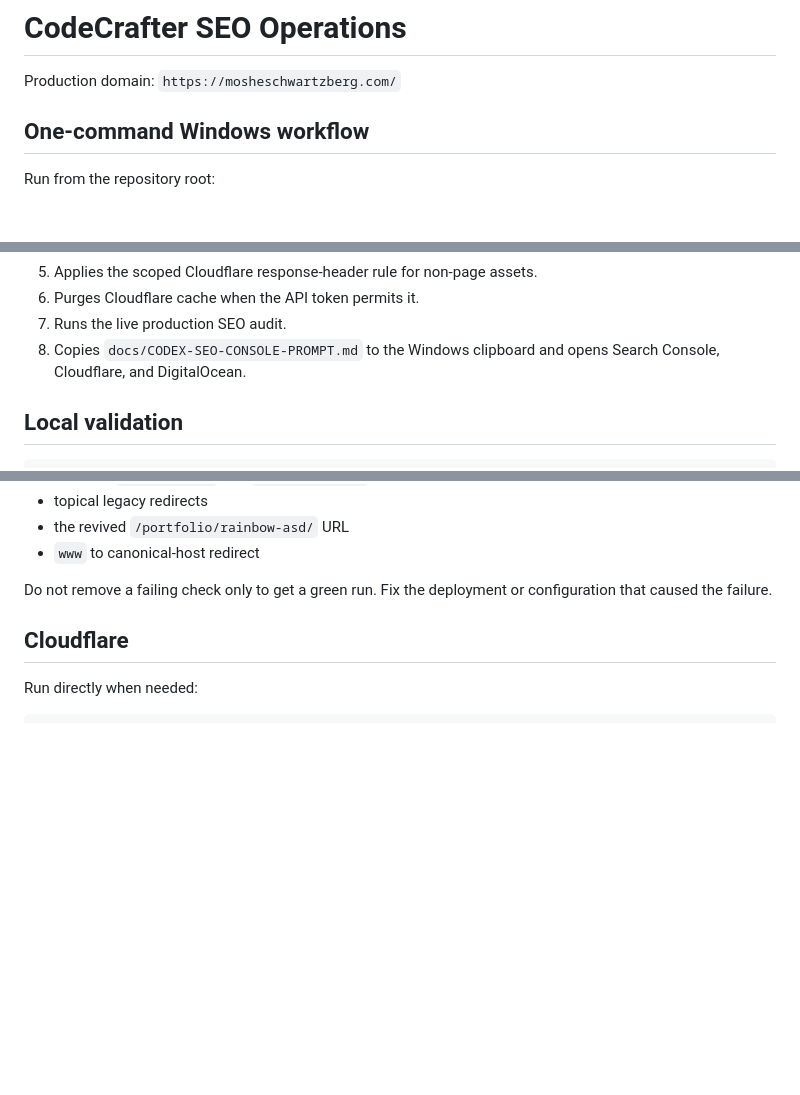
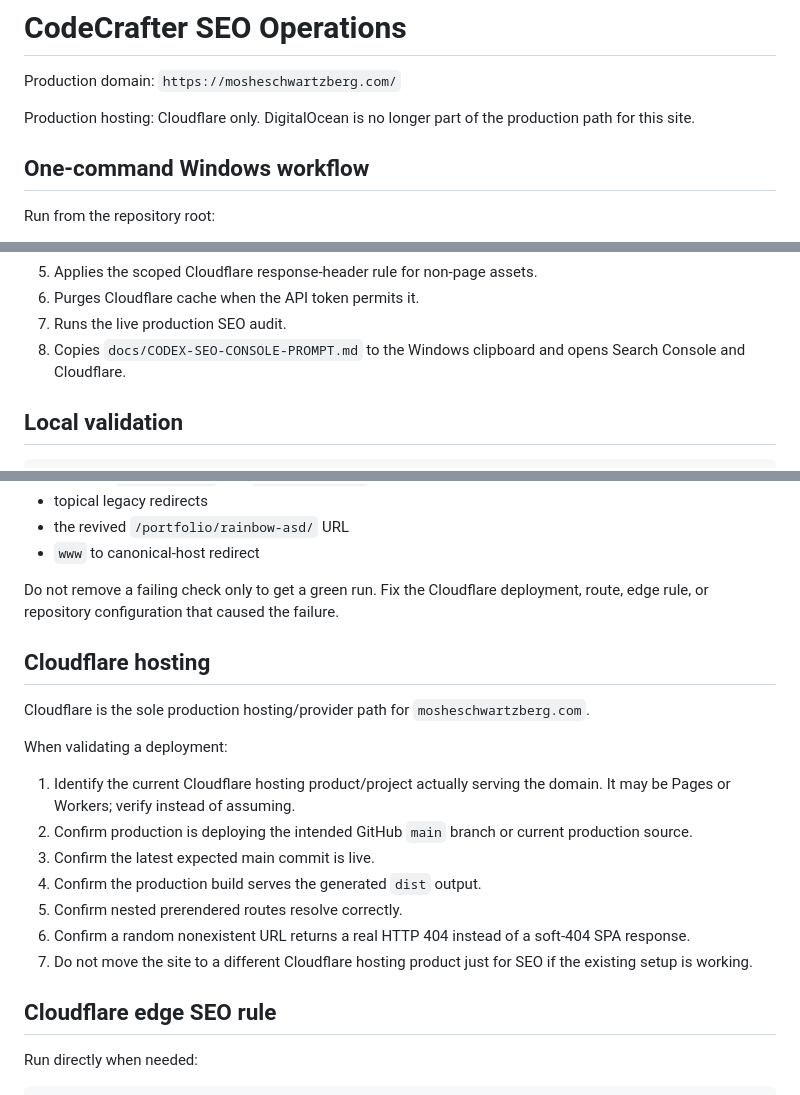
Before and after one commit to lionsgrandson/CodeCrafterV2.0, a Markdown page: docs/SEO-OPERATIONS.md, 3 parts joined by grey strips. Rendered like a GitHub page; blank space fills up the shorter version.

Commit message:
Update SEO operations for Cloudflare-only hosting

```diff
--- a/docs/SEO-OPERATIONS.md
+++ b/docs/SEO-OPERATIONS.md
@@ -1,6 +1,8 @@
 # CodeCrafter SEO Operations
 
 Production domain: `https://mosheschwartzberg.com/`
+
+Production hosting: Cloudflare only. DigitalOcean is no longer part of the production path for this site.
 
 ## One-command Windows workflow
 
@@ -19,7 +21,7 @@ The CMD file:
 5. Applies the scoped Cloudflare response-header rule for non-page assets.
 6. Purges Cloudflare cache when the API token permits it.
 7. Runs the live production SEO audit.
-8. Copies `docs/CODEX-SEO-CONSOLE-PROMPT.md` to the Windows clipboard and opens Search Console, Cloudflare, and DigitalOcean.
+8. Copies `docs/CODEX-SEO-CONSOLE-PROMPT.md` to the Windows clipboard and opens Search Console and Cloudflare.
 
 ## Local validation
 
@@ -53,9 +55,23 @@ The audit checks:
 - the revived `/portfolio/rainbow-asd/` URL
 - `www` to canonical-host redirect
 
-Do not remove a failing check only to get a green run. Fix the deployment or configuration that caused the failure.
+Do not remove a failing check only to get a green run. Fix the Cloudflare deployment, route, edge rule, or repository configuration that caused the failure.
 
-## Cloudflare
+## Cloudflare hosting
+
+Cloudflare is the sole production hosting/provider path for `mosheschwartzberg.com`.
+
+When validating a deployment:
+
+1. Identify the current Cloudflare hosting product/project actually serving the domain. It may be Pages or Workers; verify instead of assuming.
+2. Confirm production is deploying the intended GitHub `main` branch or current production source.
+3. Confirm the latest expected main commit is live.
+4. Confirm the production build serves the generated `dist` output.
+5. Confirm nested prerendered routes resolve correctly.
+6. Confirm a random nonexistent URL returns a real HTTP 404 instead of a soft-404 SPA response.
+7. Do not move the site to a different Cloudflare hosting product just for SEO if the existing setup is working.
+
+## Cloudflare edge SEO rule
 
 Run directly when needed:
 
```
Also changed, not shown: other parts of docs/SEO-OPERATIONS.md (+1 -0 lines).
